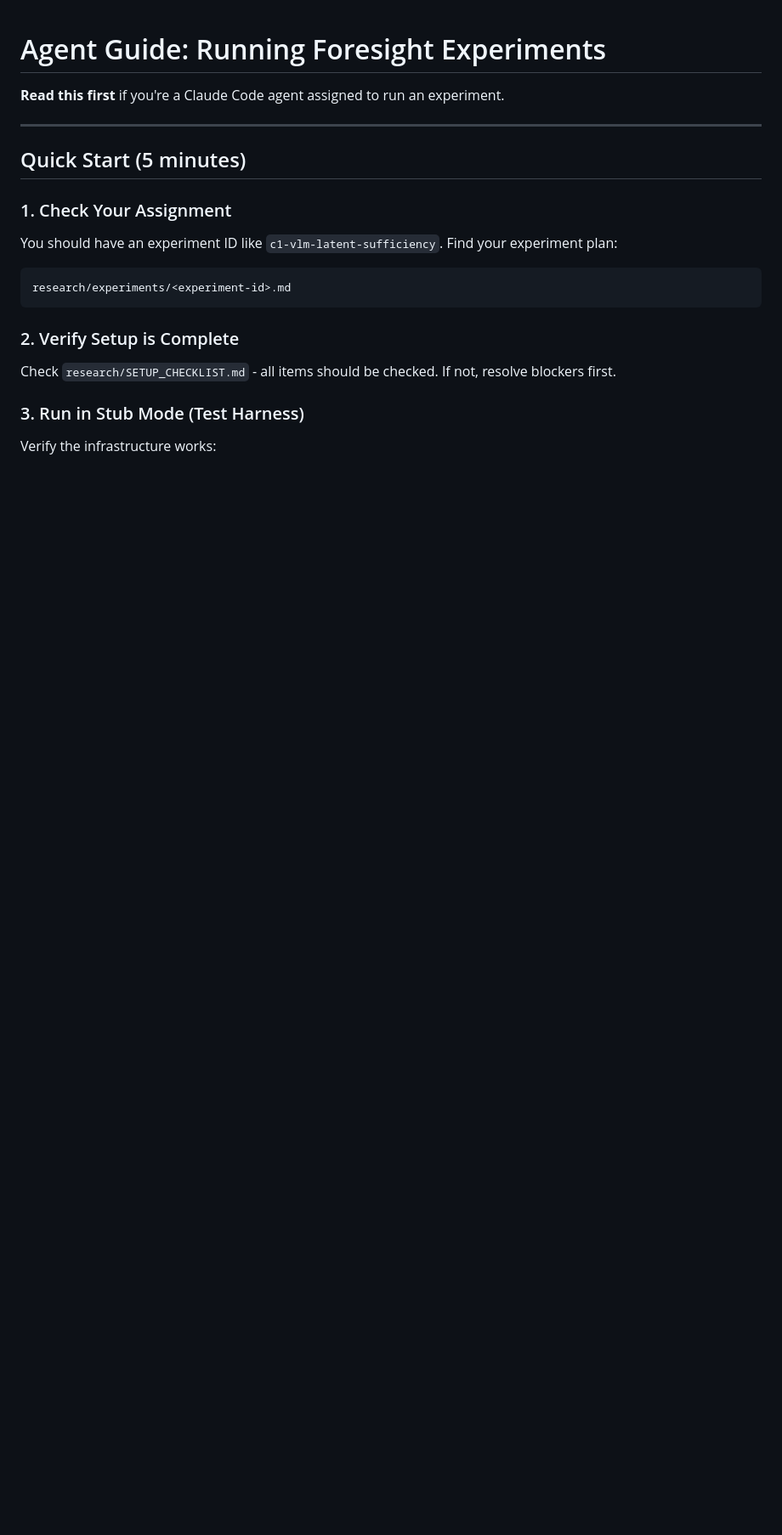
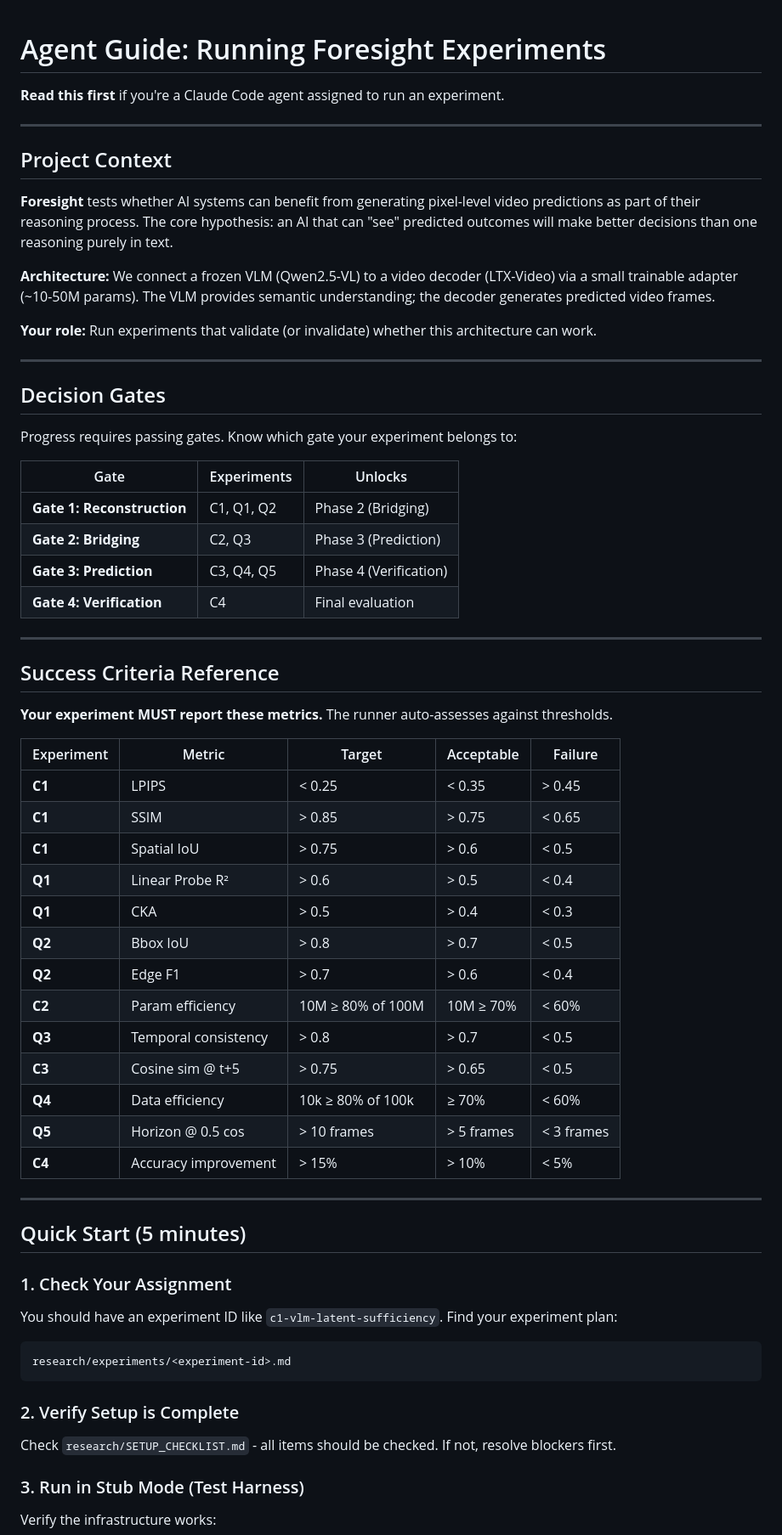
Before and after one commit to a1j9o94/foresight, a Markdown page: research/AGENT_GUIDE.md, the part around one of its changes. Shown at 85% size. GitHub-like rendering; blank space fills up the shorter version.

Commit message:
Expand AGENT_GUIDE with project context, all success criteria, escalation rules
Added from CLAUDE.md that was missing:
- Project context: What Foresight is and why we're running experiments
- Decision gates table: All 4 gates and what they unlock
- Success criteria for ALL experiments (C1-C4, Q1-Q5), not just C1
- Human review escalation criteria: When to flag for human attention

Removed duplicate partial criteria table (only had C1).

Co-Authored-By: Claude Opus 4.5 <noreply@anthropic.com>

```diff
--- a/research/AGENT_GUIDE.md
+++ b/research/AGENT_GUIDE.md
@@ -1,6 +1,51 @@
 # Agent Guide: Running Foresight Experiments
 
 **Read this first** if you're a Claude Code agent assigned to run an experiment.
+
+---
+
+## Project Context
+
+**Foresight** tests whether AI systems can benefit from generating pixel-level video predictions as part of their reasoning process. The core hypothesis: an AI that can "see" predicted outcomes will make better decisions than one reasoning purely in text.
+
+**Architecture:** We connect a frozen VLM (Qwen2.5-VL) to a video decoder (LTX-Video) via a small trainable adapter (~10-50M params). The VLM provides semantic understanding; the decoder generates predicted video frames.
+
+**Your role:** Run experiments that validate (or invalidate) whether this architecture can work.
+
+---
+
+## Decision Gates
+
+Progress requires passing gates. Know which gate your experiment belongs to:
+
+| Gate | Experiments | Unlocks |
+|------|-------------|---------|
+| **Gate 1: Reconstruction** | C1, Q1, Q2 | Phase 2 (Bridging) |
+| **Gate 2: Bridging** | C2, Q3 | Phase 3 (Prediction) |
+| **Gate 3: Prediction** | C3, Q4, Q5 | Phase 4 (Verification) |
+| **Gate 4: Verification** | C4 | Final evaluation |
+
+---
+
+## Success Criteria Reference
+
+**Your experiment MUST report these metrics.** The runner auto-assesses against thresholds.
+
+| Experiment | Metric | Target | Acceptable | Failure |
+|------------|--------|--------|------------|---------|
+| **C1** | LPIPS | < 0.25 | < 0.35 | > 0.45 |
+| **C1** | SSIM | > 0.85 | > 0.75 | < 0.65 |
+| **C1** | Spatial IoU | > 0.75 | > 0.6 | < 0.5 |
+| **Q1** | Linear Probe R² | > 0.6 | > 0.5 | < 0.4 |
+| **Q1** | CKA | > 0.5 | > 0.4 | < 0.3 |
+| **Q2** | Bbox IoU | > 0.8 | > 0.7 | < 0.5 |
+| **Q2** | Edge F1 | > 0.7 | > 0.6 | < 0.4 |
+| **C2** | Param efficiency | 10M ≥ 80% of 100M | 10M ≥ 70% | < 60% |
+| **Q3** | Temporal consistency | > 0.8 | > 0.7 | < 0.5 |
+| **C3** | Cosine sim @ t+5 | > 0.75 | > 0.65 | < 0.5 |
+| **Q4** | Data efficiency | 10k ≥ 80% of 100k | ≥ 70% | < 60% |
+| **Q5** | Horizon @ 0.5 cos | > 10 frames | > 5 frames | < 3 frames |
+| **C4** | Accuracy improvement | > 15% | > 10% | < 5% |
 
 ---
 
```
Also changed, not shown: other parts of research/AGENT_GUIDE.md (+12 -14 lines).
